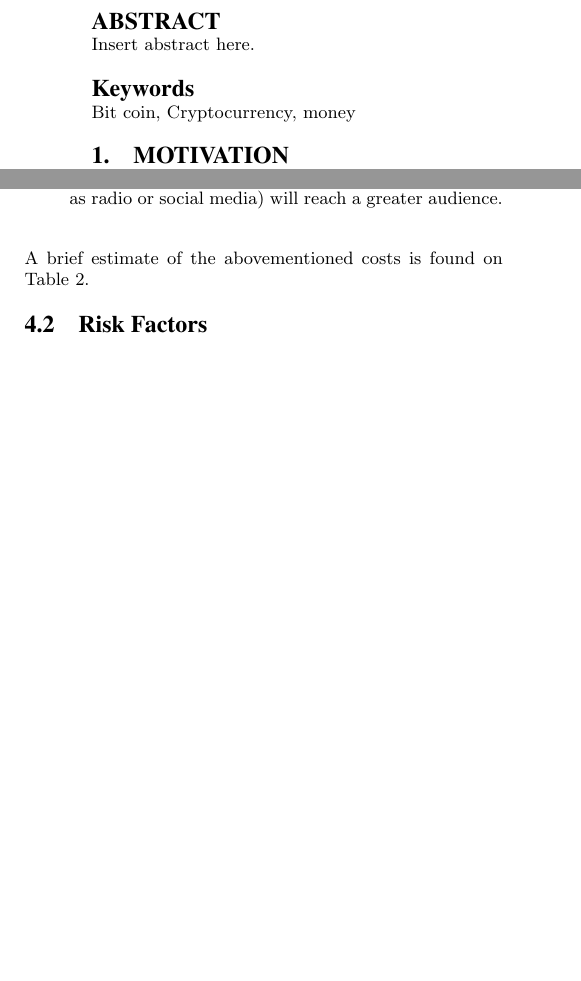
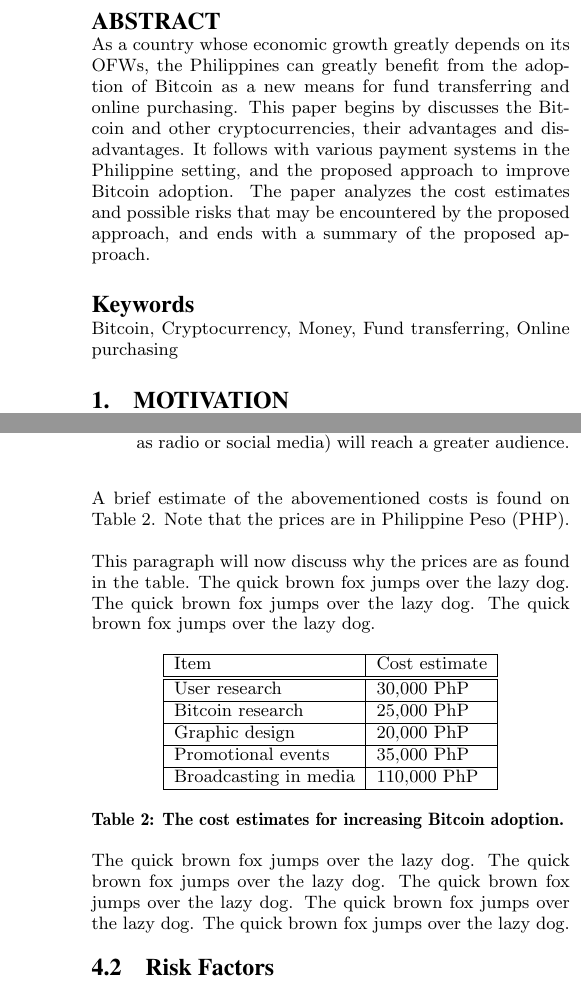
Before and after one commit to darrensapalo/sttrend-bitcoin-ph, a LaTeX paper (sigproc-sp.tex): two parts of the columns of pages 1 and 4 of 5 before the commit and two parts of the columns of pages 1 and 5 of 5 after it, joined at a grey line, cut so that both start at the same text, the shorter picture padded with empty space. Compiled offline with pdfLaTeX.

Commit message:
Added abstract.

```diff
--- a/sigproc-sp.tex
+++ b/sigproc-sp.tex
@@ -65,13 +65,12 @@ Darren Karl A. Sapalo\\
 
 \maketitle
 \begin{abstract}
-
-Insert abstract here.
+As a country whose economic growth greatly depends on its OFWs, the Philippines can greatly benefit from the adoption of Bitcoin as a new means for fund transferring and online purchasing. This paper begins by discusses the Bitcoin and other cryptocurrencies, their advantages and disadvantages. It follows with various payment systems in the Philippine setting, and the proposed approach to improve Bitcoin adoption. The paper analyzes the cost estimates and possible risks that may be encountered by the proposed approach, and ends with a summary of the proposed approach.
 
 \end{abstract}
 
 
-\keywords{Bit coin, Cryptocurrency, money}
+\keywords{Bitcoin, Cryptocurrency, Money, Fund transferring, Online purchasing}
 % NOT required for Proceedings
 
 \section{Motivation}
@@ -192,9 +191,17 @@ There are various costs for the events or activities to promote Bitcoin. The fol
 	\item \textbf{Broadcasting the promotions in media} We want to reach a wide range of Filipinos. Having broadcasts for the promotional events on different kinds of media (such as radio or social media) will reach a greater audience.
 \end{enumerate}
 
-A brief estimate of the abovementioned costs is found on Table~\ref{cost_table}.
+A brief estimate of the abovementioned costs is found on Table~\ref{cost_table}. Note that the prices are in Philippine Peso (PHP).
+
+This paragraph will now discuss why the prices are as found in the table. The quick brown fox jumps over the lazy dog. The quick brown fox jumps over the lazy dog. The quick brown fox jumps over the lazy dog.
 
 \begin{table}[h]
 \centering
 \begin{tabular}{ | l | l | }
 \hline
+  Item & Cost estimate  \\ \hline \hline
+  User research           & 30,000 PhP \\ \hline
+  Bitcoin research        & 25,000 PhP \\ \hline
+  Graphic design          & 20,000 PhP \\ \hline
+  Promotional events      & 35,000 PhP \\ \hline
+  Broadcasting in media   & 110,000 PhP \\ \hline
@@ -205,7 +208,10 @@ A brief estimate of the abovementioned costs is found on Table~\ref{cost_table}.
 \end{tabular}
-  \caption{The top 3 most widely adopted cryptocurrencies as of November 2014. Market Cap and Price per Unit is in USD.}
+  \caption{The cost estimates for increasing Bitcoin adoption. }
   \label{cost_table}
 \end{table}
+
+The quick brown fox jumps over the lazy dog. The quick brown fox jumps over the lazy dog. The quick brown fox jumps over the lazy dog. The quick brown fox jumps over the lazy dog. The quick brown fox jumps over the lazy dog.
+
 
 \subsection{Risk Factors}
 Bitcoin is approximately ``8 times as volatile as the stock market and close to 20 times more than the US dollar'' \cite{BitcoinMyths:08182014}. This may discourage potential users from adopting Bitcoin as an alternative to their electronic wallets. Moreover, Bitcoin is too small to affect the global economy. The total value of the bitcoins that exist today is about \$7 billion and the daily transaction volume is approximately \$50 million whereas the daily transaction volume of credit cards in 2012 was \$7.4 trillion \cite{BitcoinMyths:08182014}. Another risk is that people can abuse the anonymity of Bitcoin transactions and use it as a front for illicit activities such as soliciting drugs \cite{Worldbank:2014}. Furthermore, Bitcoin is at its infancy, and when it develops, it may have solved the aforementioned risks.
```
Also changed, not shown: sigproc-sp.pdf, sigproc-sp.tex (4 more changed lines).
